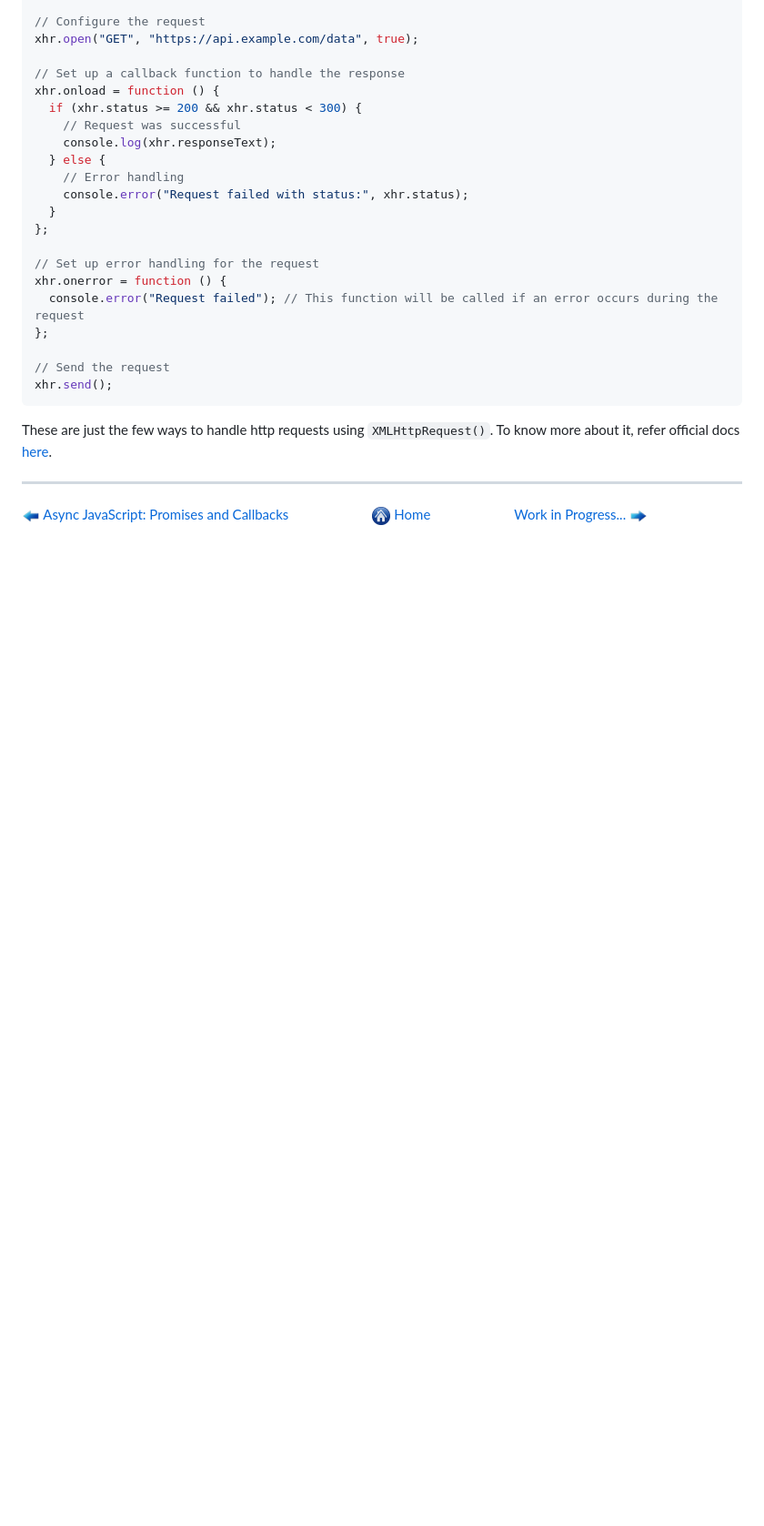
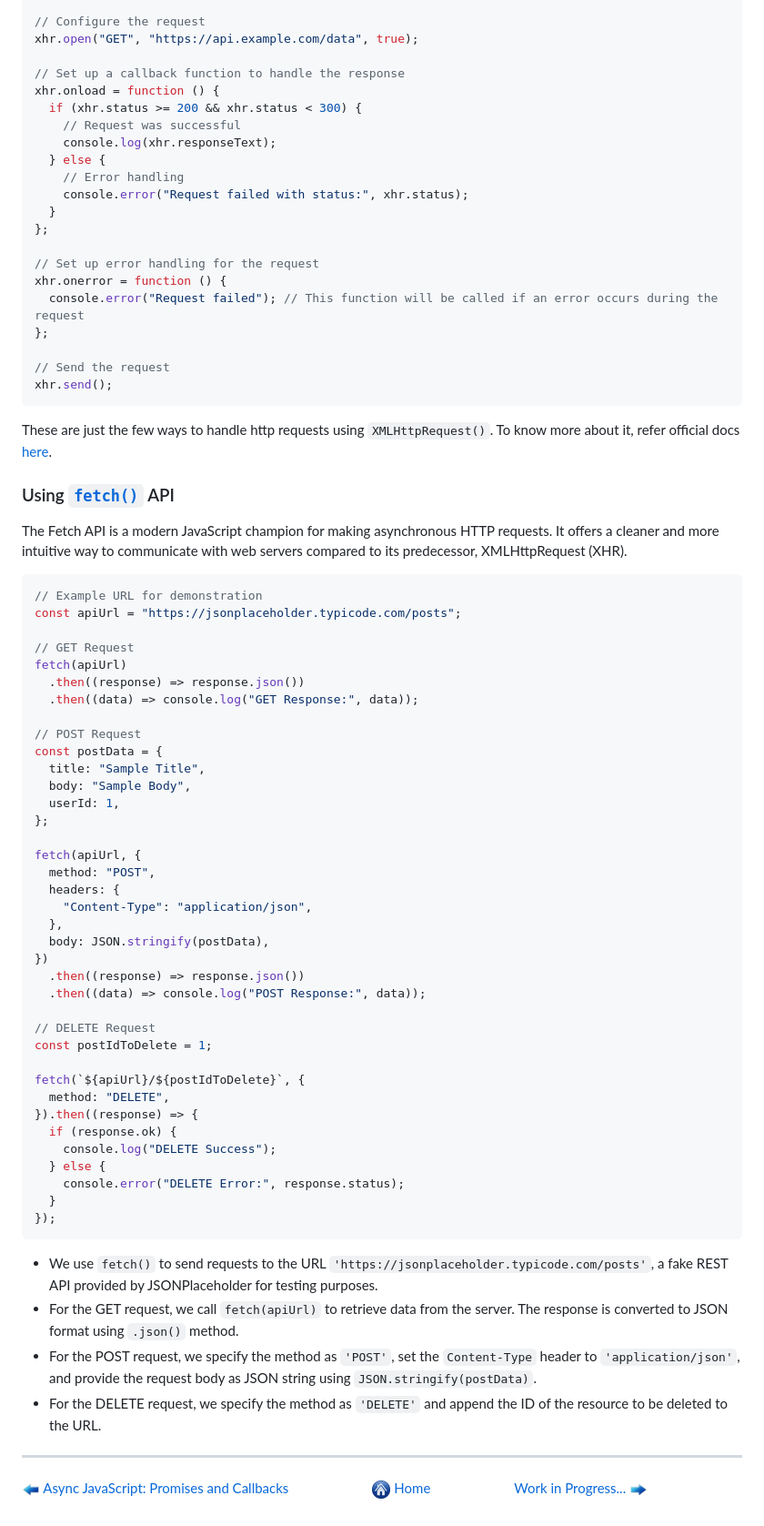
Before and after one commit to Aman0509/learningJavaScript, a Markdown page: Working-with-HTTP-Requests/README.md, the part around the change. Shown at 91% size. Rendered like a GitHub page; blank space fills up the shorter version.

Commit message:
learn about `fetch()` API

````diff
--- a/Working-with-HTTP-Requests/README.md
+++ b/Working-with-HTTP-Requests/README.md
@@ -183,6 +183,55 @@ xhr.send();
 
 These are just the few ways to handle http requests using `XMLHttpRequest()`. To know more about it, refer official docs [here](https://developer.mozilla.org/en-US/docs/Web/API/XMLHttpRequest_API/Using_XMLHttpRequest).
 
+### Using [`fetch()`](https://developer.mozilla.org/en-US/docs/Web/API/Fetch_API) API
+
+The Fetch API is a modern JavaScript champion for making asynchronous HTTP requests. It offers a cleaner and more intuitive way to communicate with web servers compared to its predecessor, XMLHttpRequest (XHR).
+
+```javascript
+// Example URL for demonstration
+const apiUrl = "https://jsonplaceholder.typicode.com/posts";
+
+// GET Request
+fetch(apiUrl)
+  .then((response) => response.json())
+  .then((data) => console.log("GET Response:", data));
+
+// POST Request
+const postData = {
+  title: "Sample Title",
+  body: "Sample Body",
+  userId: 1,
+};
+
+fetch(apiUrl, {
+  method: "POST",
+  headers: {
+    "Content-Type": "application/json",
+  },
+  body: JSON.stringify(postData),
+})
+  .then((response) => response.json())
+  .then((data) => console.log("POST Response:", data));
+
+// DELETE Request
+const postIdToDelete = 1;
+
+fetch(`${apiUrl}/${postIdToDelete}`, {
+  method: "DELETE",
+}).then((response) => {
+  if (response.ok) {
+    console.log("DELETE Success");
+  } else {
+    console.error("DELETE Error:", response.status);
+  }
+});
+```
+
+- We use `fetch()` to send requests to the URL `'https://jsonplaceholder.typicode.com/posts'`, a fake REST API provided by JSONPlaceholder for testing purposes.
+- For the GET request, we call `fetch(apiUrl)` to retrieve data from the server. The response is converted to JSON format using `.json()` method.
+- For the POST request, we specify the method as `'POST'`, set the `Content-Type` header to `'application/json'`, and provide the request body as JSON string using `JSON.stringify(postData)`.
+- For the DELETE request, we specify the method as `'DELETE'` and append the ID of the resource to be deleted to the URL.
+
 ---
 
 [<img align="center" src="../images/left_arrow.png" height="20" width="20"/> Async JavaScript: Promises and Callbacks](../Async-JS-Promises-and-Callbacks/README.md)&nbsp; &nbsp; &nbsp; &nbsp; &nbsp; &nbsp; &nbsp; &nbsp; &nbsp; &nbsp; &nbsp; &nbsp; [<img align="center" src="../images/home.png" height="20" width="20"/> Home](../README.md) &nbsp; &nbsp; &nbsp; &nbsp; &nbsp; &nbsp; &nbsp; &nbsp; &nbsp; &nbsp; &nbsp; &nbsp;[Work in Progress... <img align="center" src="../images/right_arrow.png" height="20" width="20"/>](../README.md)
````
